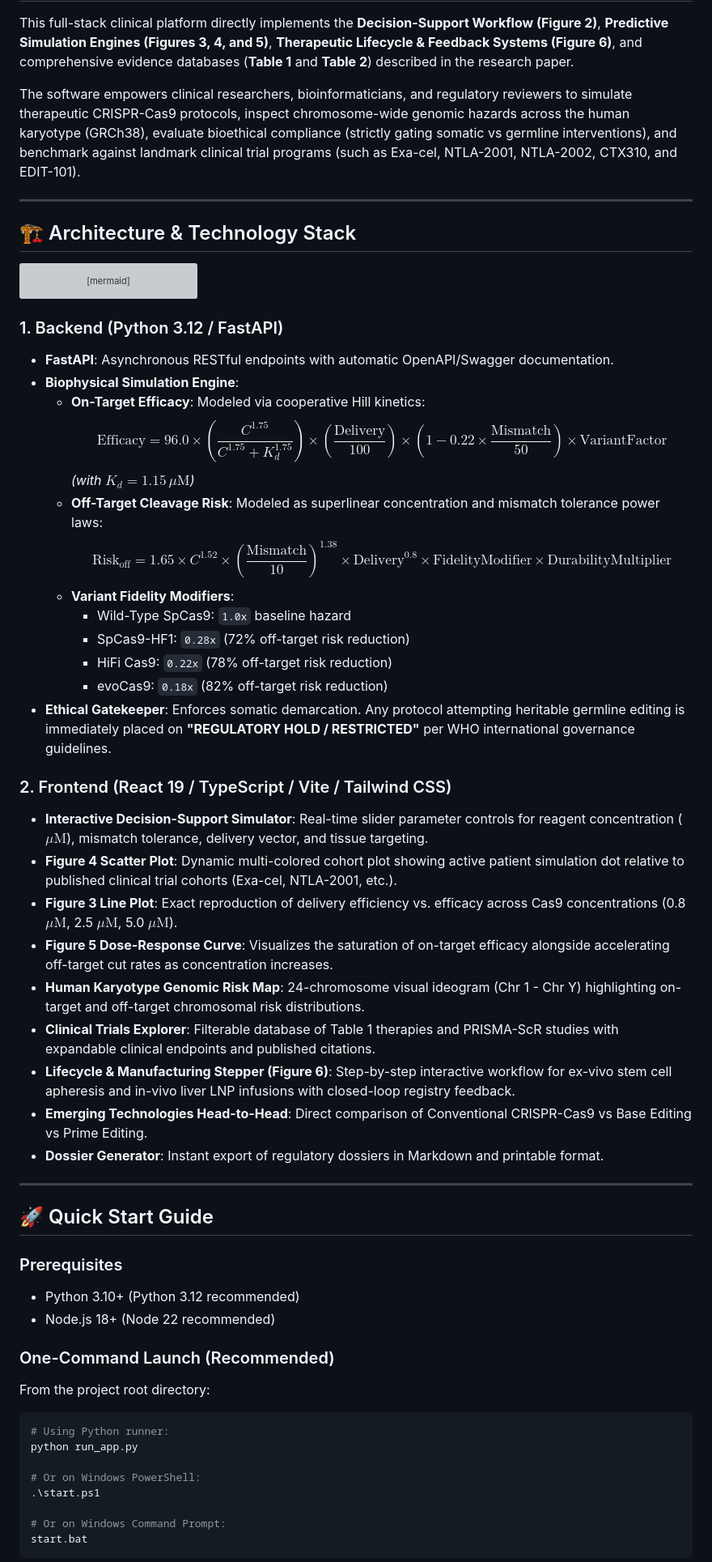
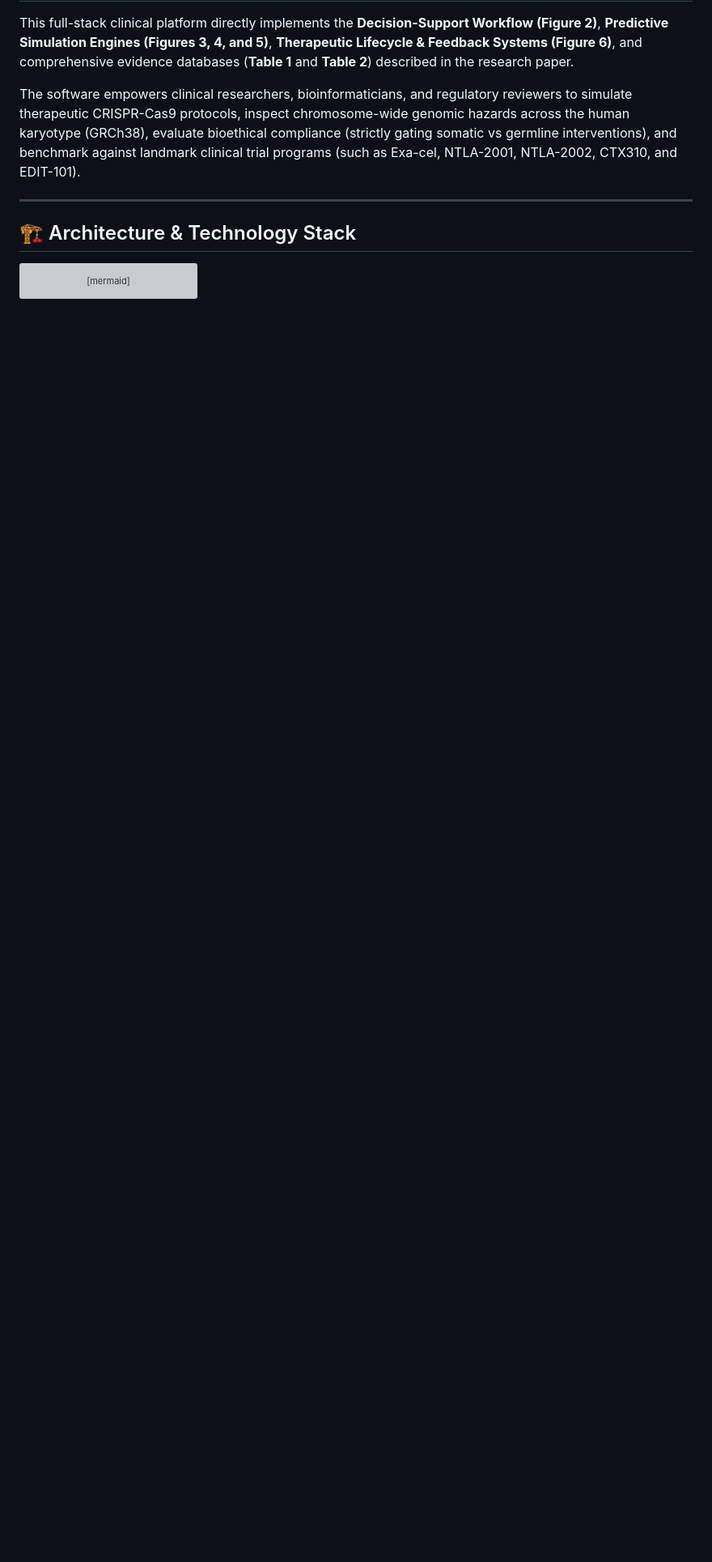
Before and after one commit to njayasree08/Research_Idea, a Markdown page: rpt/rpt/README.md, the part around one of its changes. Shown at 81% size. GitHub-like rendering; blank space fills up the shorter version; grey boxes are pictures that could not be loaded.

````diff
--- a/rpt/rpt/README.md
+++ b/rpt/rpt/README.md
@@ -47,51 +47,3 @@ flowchart TD
     ReportEngine -->|Markdown & JSON Dossier| Dossier
 ```
 
-### 1. Backend (Python 3.12 / FastAPI)
-- **FastAPI**: Asynchronous RESTful endpoints with automatic OpenAPI/Swagger documentation.
-- **Biophysical Simulation Engine**:
-  - **On-Target Efficacy**: Modeled via cooperative Hill kinetics:
-    $$\text{Efficacy} = 96.0 \times \left( \frac{C^{1.75}}{C^{1.75} + K_d^{1.75}} \right) \times \left(\frac{\text{Delivery}}{100}\right) \times \left(1 - 0.22 \times \frac{\text{Mismatch}}{50}\right) \times \text{VariantFactor}$$
-    *(with $K_d = 1.15\,\mu\text{M}$)*
-  - **Off-Target Cleavage Risk**: Modeled as superlinear concentration and mismatch tolerance power laws:
-    $$\text{Risk}_{\text{off}} = 1.65 \times C^{1.52} \times \left(\frac{\text{Mismatch}}{10}\right)^{1.38} \times \text{Delivery}^{0.8} \times \text{FidelityModifier} \times \text{DurabilityMultiplier}$$
-  - **Variant Fidelity Modifiers**:
-    - Wild-Type SpCas9: `1.0x` baseline hazard
-    - SpCas9-HF1: `0.28x` (72% off-target risk reduction)
-    - HiFi Cas9: `0.22x` (78% off-target risk reduction)
-    - evoCas9: `0.18x` (82% off-target risk reduction)
-- **Ethical Gatekeeper**: Enforces somatic demarcation. Any protocol attempting heritable germline editing is immediately placed on **"REGULATORY HOLD / RESTRICTED"** per WHO international governance guidelines.
-
-### 2. Frontend (React 19 / TypeScript / Vite / Tailwind CSS)
-- **Interactive Decision-Support Simulator**: Real-time slider parameter controls for reagent concentration ($\mu\text{M}$), mismatch tolerance, delivery vector, and tissue targeting.
-- **Figure 4 Scatter Plot**: Dynamic multi-colored cohort plot showing active patient simulation dot relative to published clinical trial cohorts (Exa-cel, NTLA-2001, etc.).
-- **Figure 3 Line Plot**: Exact reproduction of delivery efficiency vs. efficacy across Cas9 concentrations (0.8 $\mu\text{M}$, 2.5 $\mu\text{M}$, 5.0 $\mu\text{M}$).
-- **Figure 5 Dose-Response Curve**: Visualizes the saturation of on-target efficacy alongside accelerating off-target cut rates as concentration increases.
-- **Human Karyotype Genomic Risk Map**: 24-chromosome visual ideogram (Chr 1 - Chr Y) highlighting on-target and off-target chromosomal risk distributions.
-- **Clinical Trials Explorer**: Filterable database of Table 1 therapies and PRISMA-ScR studies with expandable clinical endpoints and published citations.
-- **Lifecycle & Manufacturing Stepper (Figure 6)**: Step-by-step interactive workflow for ex-vivo stem cell apheresis and in-vivo liver LNP infusions with closed-loop registry feedback.
-- **Emerging Technologies Head-to-Head**: Direct comparison of Conventional CRISPR-Cas9 vs Base Editing vs Prime Editing.
-- **Dossier Generator**: Instant export of regulatory dossiers in Markdown and printable format.
-
----
-
-## 🚀 Quick Start Guide
-
-### Prerequisites
-- Python 3.10+ (Python 3.12 recommended)
-- Node.js 18+ (Node 22 recommended)
-
-### One-Command Launch (Recommended)
-From the project root directory:
-
-```bash
-# Using Python runner:
-python run_app.py
-
-# Or on Windows PowerShell:
-.\start.ps1
-
-# Or on Windows Command Prompt:
-start.bat
-```
-
````
Also changed, not shown: other parts of rpt/rpt/README.md (+0 -43 lines).
